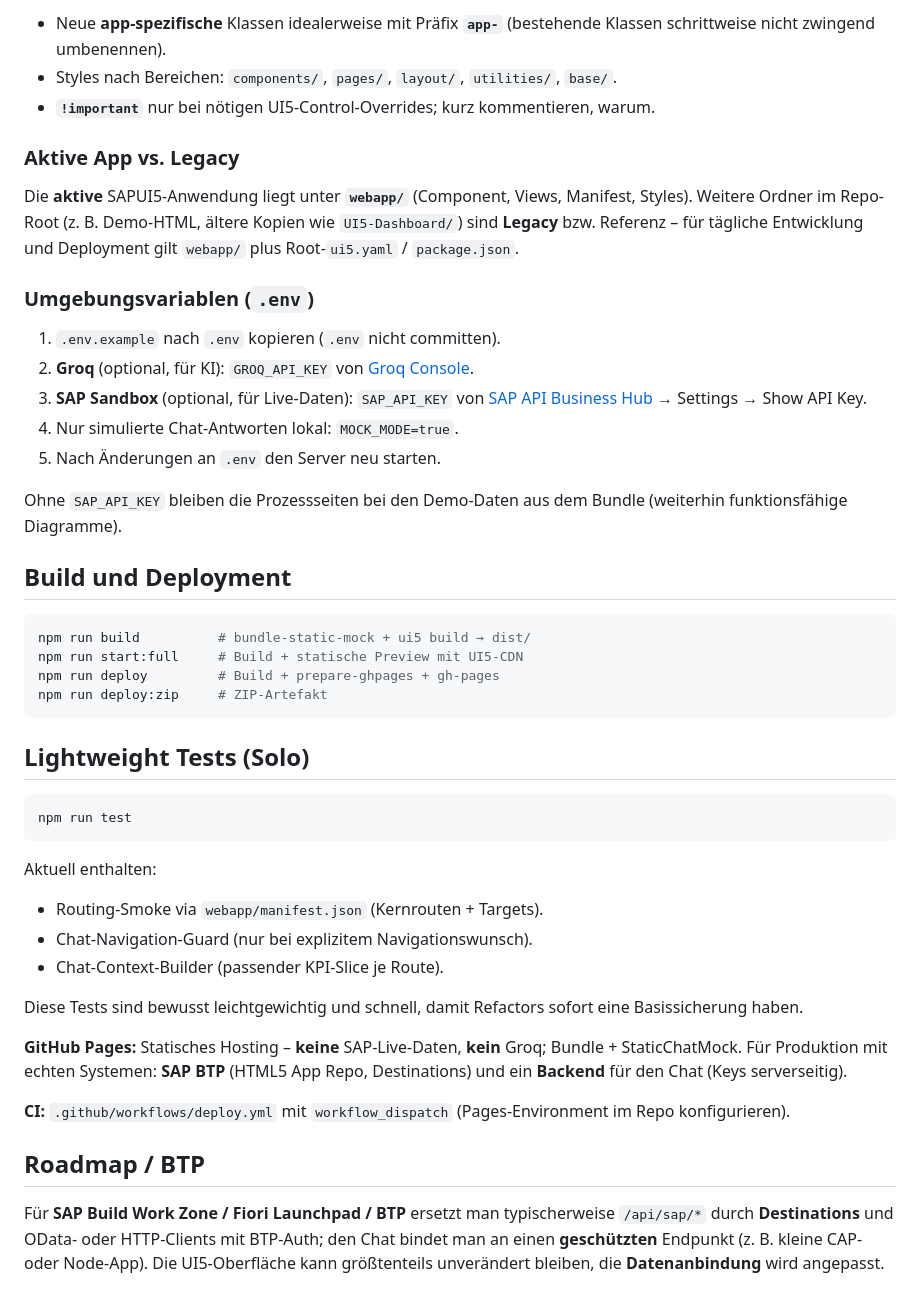
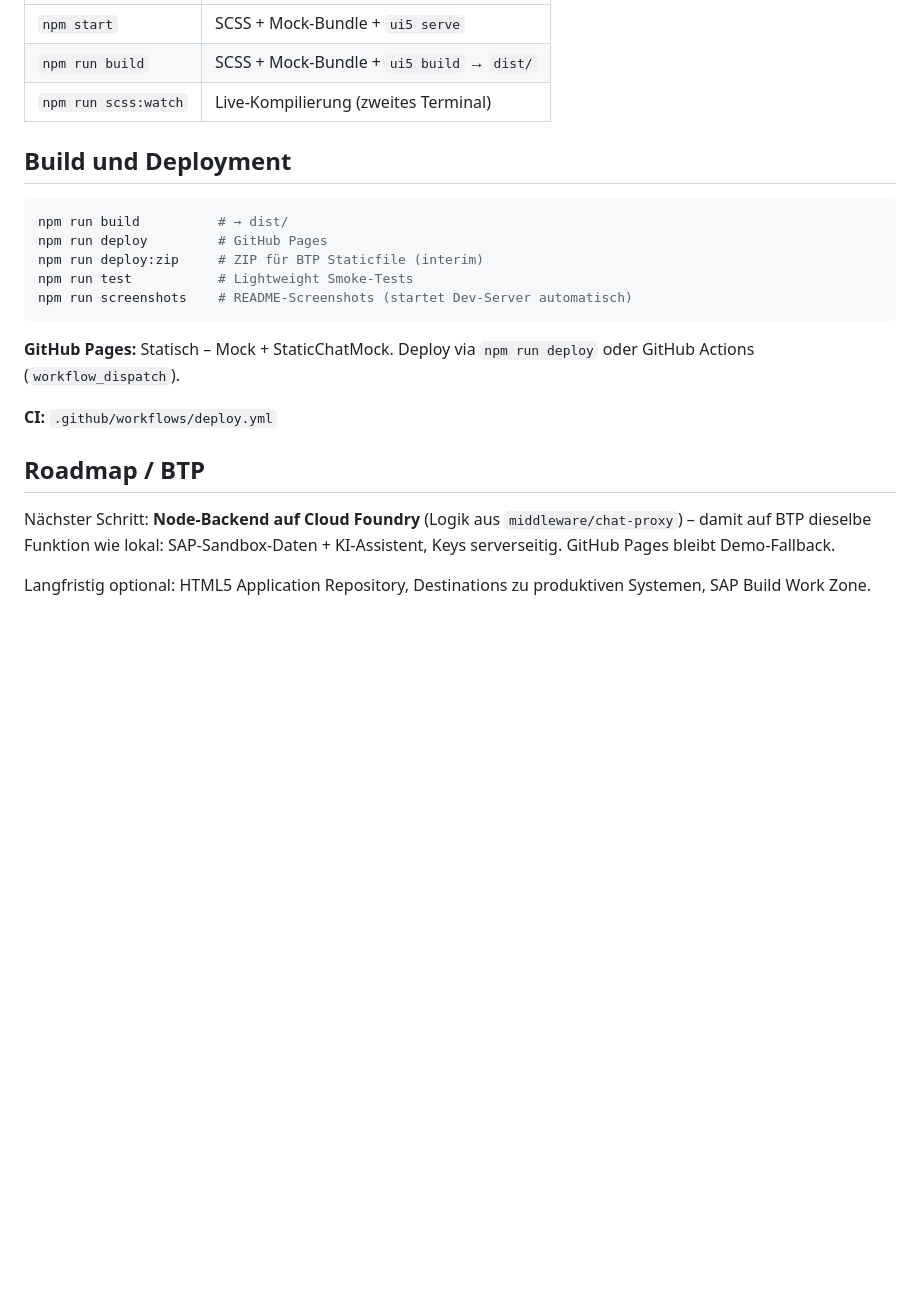
Before and after one commit to Malik-1909/UI5-Dashboard, a Markdown page: README.md, the part around the change printed below. Rendered like a GitHub page; blank space fills up the shorter version.

````diff
--- a/README.md
+++ b/README.md
@@ -91,47 +99,23 @@ In Partials Mixins/Funktionen nutzen: `@use "../abstracts/mixins" as m;` bzw. `@
-- Neue **app-spezifische** Klassen idealerweise mit Präfix **`app-`** (bestehende Klassen schrittweise nicht zwingend umbenennen).
-- Styles nach Bereichen: `components/`, `pages/`, `layout/`, `utilities/`, `base/`.
-- **`!important`** nur bei nötigen UI5-Control-Overrides; kurz kommentieren, warum.
-
-### Aktive App vs. Legacy
-
-Die **aktive** SAPUI5-Anwendung liegt unter **`webapp/`** (Component, Views, Manifest, Styles). Weitere Ordner im Repo-Root (z. B. Demo-HTML, ältere Kopien wie `UI5-Dashboard/`) sind **Legacy** bzw. Referenz – für tägliche Entwicklung und Deployment gilt `webapp/` plus Root-`ui5.yaml` / `package.json`.
-
-### Umgebungsvariablen (`.env`)
-
-1. `.env.example` nach `.env` kopieren (`.env` nicht committen).
-2. **Groq** (optional, für KI): `GROQ_API_KEY` von [Groq Console](https://console.groq.com).
-3. **SAP Sandbox** (optional, für Live-Daten): `SAP_API_KEY` von [SAP API Business Hub](https://api.sap.com) → Settings → Show API Key.
-4. Nur simulierte Chat-Antworten lokal: `MOCK_MODE=true`.
-5. Nach Änderungen an `.env` den Server neu starten.
-
-Ohne `SAP_API_KEY` bleiben die Prozessseiten bei den Demo-Daten aus dem Bundle (weiterhin funktionsfähige Diagramme).
+| `npm start` | SCSS + Mock-Bundle + `ui5 serve` |
+| `npm run build` | SCSS + Mock-Bundle + `ui5 build` → `dist/` |
+| `npm run scss:watch` | Live-Kompilierung (zweites Terminal) |
 
 ## Build und Deployment
 
 ```bash
-npm run build          # bundle-static-mock + ui5 build → dist/
-npm run start:full     # Build + statische Preview mit UI5-CDN
-npm run deploy         # Build + prepare-ghpages + gh-pages
-npm run deploy:zip     # ZIP-Artefakt
+npm run build          # → dist/
+npm run deploy         # GitHub Pages
+npm run deploy:zip     # ZIP für BTP Staticfile (interim)
+npm run test           # Lightweight Smoke-Tests
+npm run screenshots    # README-Screenshots (startet Dev-Server automatisch)
 ```
 
-## Lightweight Tests (Solo)
+**GitHub Pages:** Statisch – Mock + StaticChatMock. Deploy via `npm run deploy` oder GitHub Actions (`workflow_dispatch`).
 
-```bash
-npm run test
-```
-
-Aktuell enthalten:
-- Routing-Smoke via `webapp/manifest.json` (Kernrouten + Targets).
-- Chat-Navigation-Guard (nur bei explizitem Navigationswunsch).
-- Chat-Context-Builder (passender KPI-Slice je Route).
-
-Diese Tests sind bewusst leichtgewichtig und schnell, damit Refactors sofort eine Basissicherung haben.
-
-**GitHub Pages:** Statisches Hosting – **keine** SAP-Live-Daten, **kein** Groq; Bundle + StaticChatMock. Für Produktion mit echten Systemen: **SAP BTP** (HTML5 App Repo, Destinations) und ein **Backend** für den Chat (Keys serverseitig).
-
-**CI:** `.github/workflows/deploy.yml` mit `workflow_dispatch` (Pages-Environment im Repo konfigurieren).
+**CI:** `.github/workflows/deploy.yml`
 
 ## Roadmap / BTP
 
-Für **SAP Build Work Zone / Fiori Launchpad / BTP** ersetzt man typischerweise `/api/sap/*` durch **Destinations** und OData- oder HTTP-Clients mit BTP-Auth; den Chat bindet man an einen **geschützten** Endpunkt (z. B. kleine CAP- oder Node-App). Die UI5-Oberfläche kann größtenteils unverändert bleiben, die **Datenanbindung** wird angepasst.
+Nächster Schritt: **Node-Backend auf Cloud Foundry** (Logik aus `middleware/chat-proxy`) – damit auf BTP dieselbe Funktion wie lokal: SAP-Sandbox-Daten + KI-Assistent, Keys serverseitig. GitHub Pages bleibt Demo-Fallback.
+
+Langfristig optional: HTML5 Application Repository, Destinations zu produktiven Systemen, SAP Build Work Zone.
````
Also changed, not shown: other parts of README.md (+55 -47 lines), DEPLOYMENT.md (+52 -32 lines), docs/screenshots/README.md (added, +23 -0 lines), docs/screenshots/l2c-detail.png (added), docs/screenshots/main-dashboard.png (added), 9 other files.
